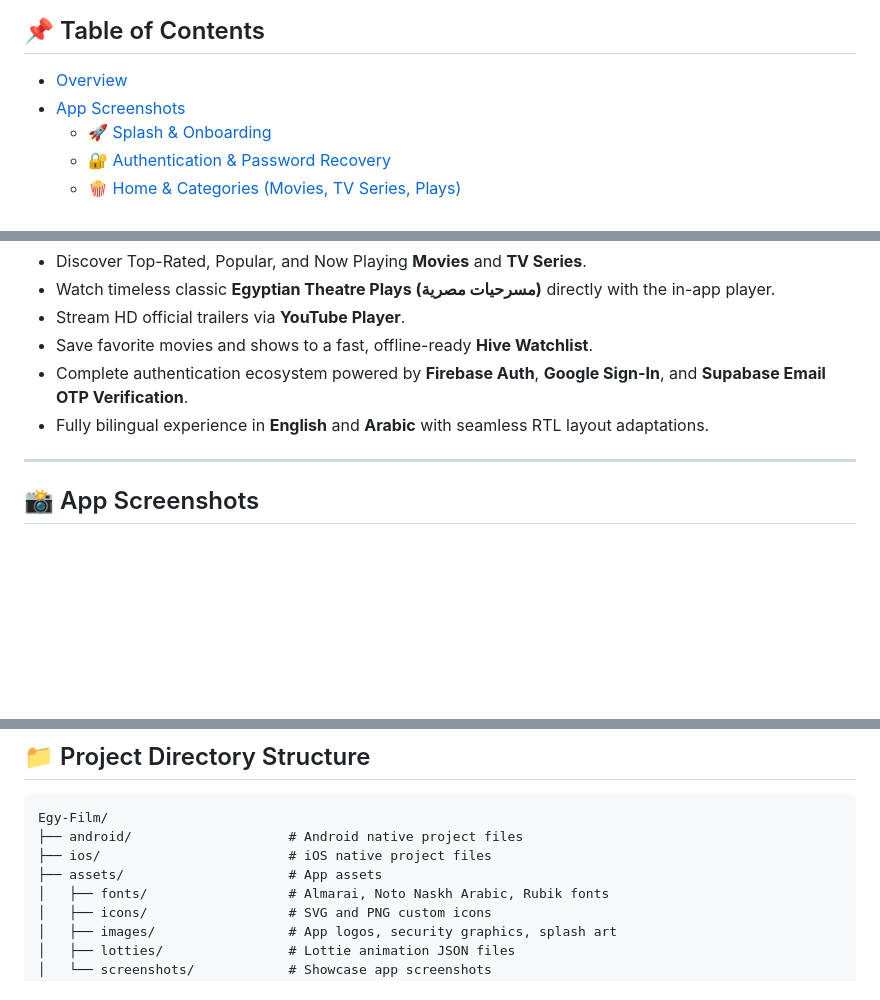
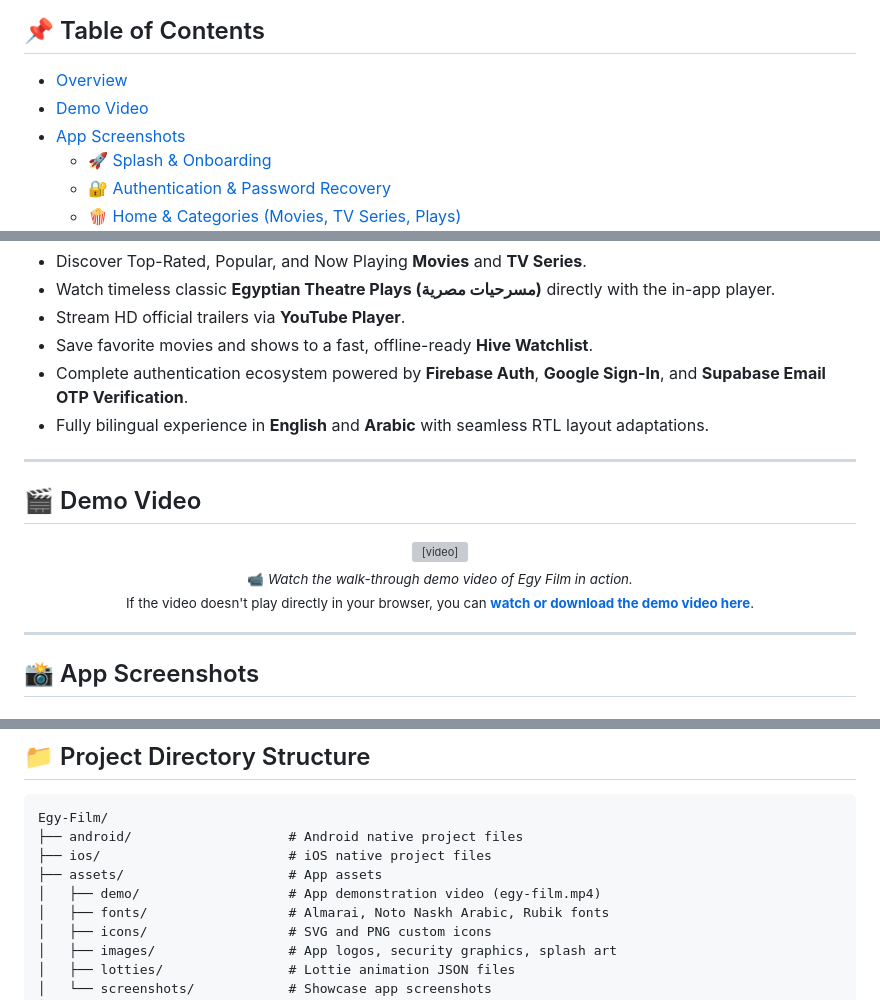
Before and after one commit to Ahmed-Moataz-glitch/Egy-Film, a Markdown page: README.md, 3 parts joined by grey strips. Drawn GitHub-style; blank space fills up the shorter version; grey boxes are pictures that could not be loaded.

Commit message:
Add demo video section to README
Added a demo video section with a video tag and a link to download the video.

```diff
--- a/README.md
+++ b/README.md
@@ -22,6 +22,7 @@
 ## 📌 Table of Contents
 
 - [Overview](#-overview)
+- [Demo Video](#-demo-video)
 - [App Screenshots](#-app-screenshots)
   - [🚀 Splash & Onboarding](#-splash--onboarding)
   - [🔐 Authentication & Password Recovery](#-authentication--password-recovery)
@@ -51,6 +52,21 @@
 - Save favorite movies and shows to a fast, offline-ready **Hive Watchlist**.
 - Complete authentication ecosystem powered by **Firebase Auth**, **Google Sign-In**, and **Supabase Email OTP Verification**.
 - Fully bilingual experience in **English** and **Arabic** with seamless RTL layout adaptations.
+
+---
+
+## 🎬 Demo Video
+
+<div align="center">
+  <video src="egy-film.mp4" width="700" controls="controls" muted="muted" poster="Screenshot_1786026195.png">
+    Your browser does not support the video tag.
+  </video>
+
+  <p align="center">
+    <sub>📹 <em>Watch the walk-through demo video of Egy Film in action.</em><br>
+    If the video doesn't play directly in your browser, you can <a href="egy-film.mp4"><b>watch or download the demo video here</b></a>.</sub>
+  </p>
+</div>
 
 ---
 
@@ -209,6 +225,7 @@ Egy-Film/
 ├── android/                    # Android native project files
 ├── ios/                        # iOS native project files
 ├── assets/                     # App assets
+│   ├── demo/                   # App demonstration video (egy-film.mp4)
 │   ├── fonts/                  # Almarai, Noto Naskh Arabic, Rubik fonts
 │   ├── icons/                  # SVG and PNG custom icons
 │   ├── images/                 # App logos, security graphics, splash art
```
